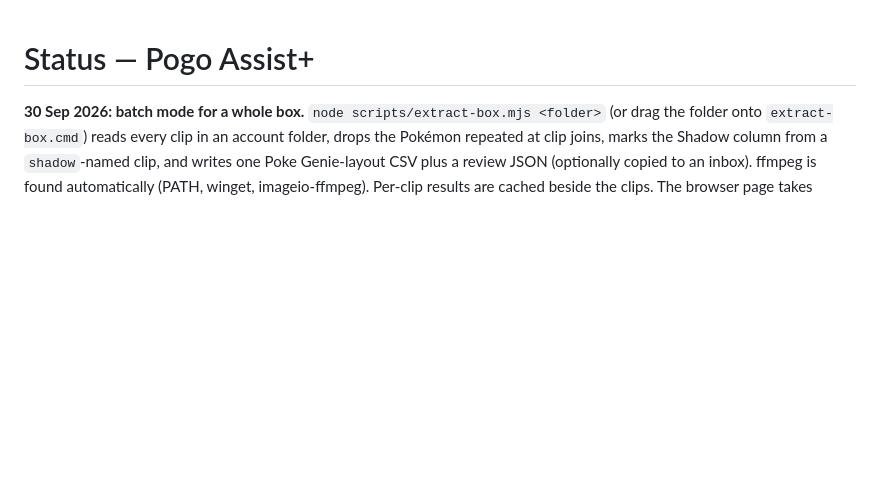
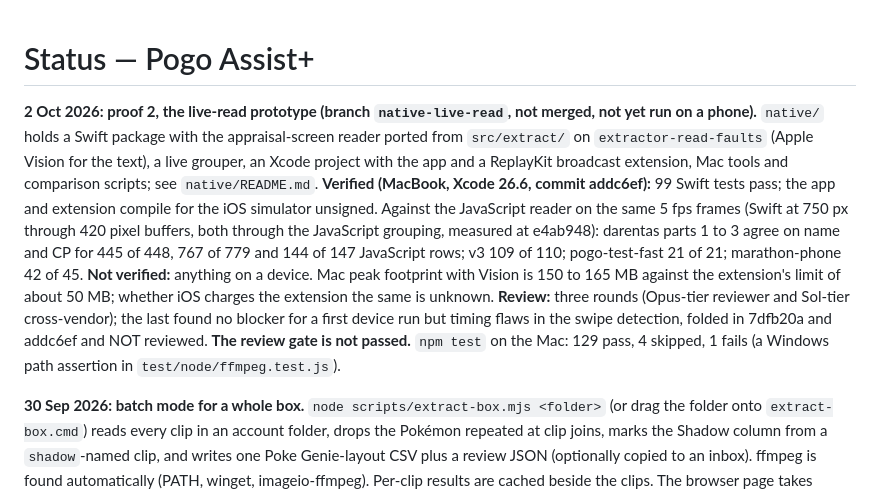
Before and after one commit to dare33/pogo-assist-plus, a Markdown page: STATUS.md, the part around the change. Rendered like a GitHub page; blank space fills up the shorter version.

```diff
--- a/STATUS.md
+++ b/STATUS.md
@@ -1,4 +1,20 @@
 # Status — Pogo Assist+
+
+**2 Oct 2026: proof 2, the live-read prototype (branch `native-live-read`, not merged, not yet run on a phone).**
+`native/` holds a Swift package with the appraisal-screen reader ported from `src/extract/` on
+`extractor-read-faults` (Apple Vision for the text), a live grouper, an Xcode project with the app
+and a ReplayKit broadcast extension, Mac tools and comparison scripts; see `native/README.md`.
+**Verified (MacBook, Xcode 26.6, commit addc6ef):** 99 Swift tests pass; the app and extension
+compile for the iOS simulator unsigned. Against the JavaScript reader on the same 5 fps frames
+(Swift at 750 px through 420 pixel buffers, both through the JavaScript grouping, measured at
+e4ab948): darentas parts 1 to 3 agree on name and CP for 445 of 448, 767 of 779 and 144 of 147
+JavaScript rows; v3 109 of 110; pogo-test-fast 21 of 21; marathon-phone 42 of 45.
+**Not verified:** anything on a device. Mac peak footprint with Vision is 150 to 165 MB against
+the extension's limit of about 50 MB; whether iOS charges the extension the same is unknown.
+**Review:** three rounds (Opus-tier reviewer and Sol-tier cross-vendor); the last found no
+blocker for a first device run but timing flaws in the swipe detection, folded in 7dfb20a and
+addc6ef and NOT reviewed. **The review gate is not passed.** `npm test` on the Mac: 129 pass,
+4 skipped, 1 fails (a Windows path assertion in `test/node/ffmpeg.test.js`).
 
 **30 Sep 2026: batch mode for a whole box.** `node scripts/extract-box.mjs <folder>` (or drag the
 folder onto `extract-box.cmd`) reads every clip in an account folder, drops the Pokémon repeated at
```
Also changed, not shown: native/README.md (+28 -0 lines).
